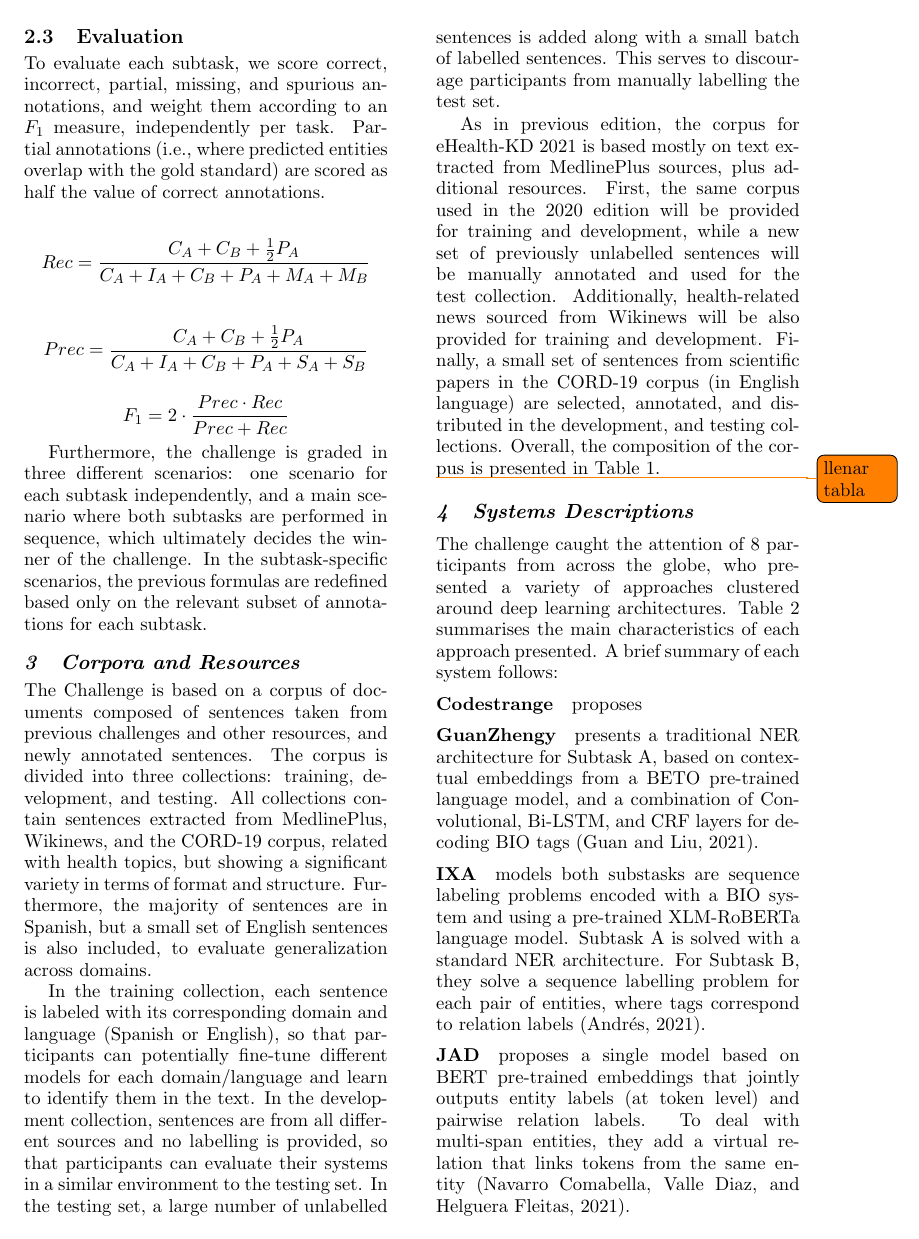
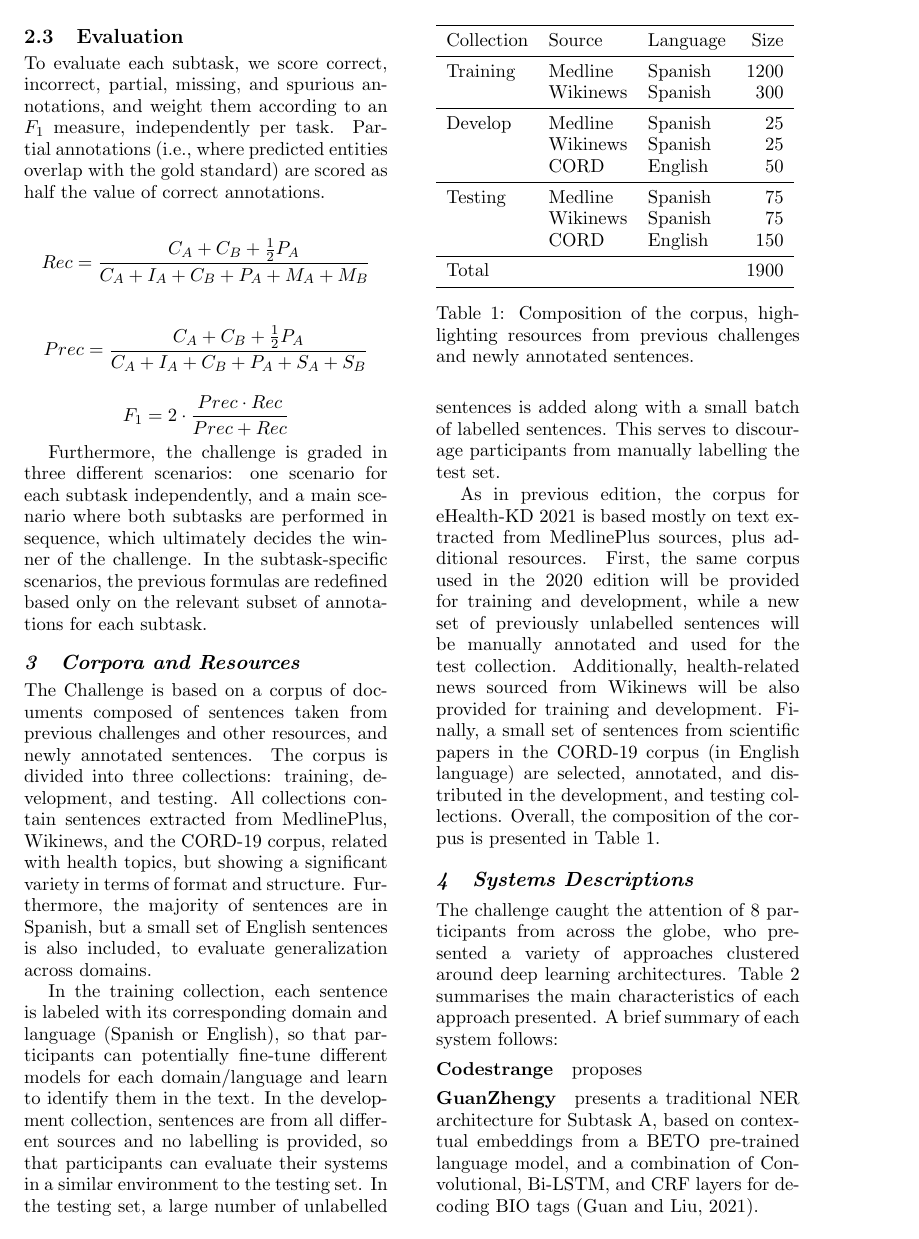
Before and after one commit to ehealthkd/overview21, a LaTeX document (paper/paper.tex): page 4 of 7. Compiled offline with pdfLaTeX.

Commit message:
Add table

```diff
--- a/paper/paper.tex
+++ b/paper/paper.tex
@@ -181,8 +181,24 @@ As in previous edition, the corpus for eHealth-KD 2021 is based mostly on text e
 First, the same corpus used in the 2020 edition will be provided for training and development, while a new set of previously unlabelled sentences will be manually annotated and used for the test collection. Additionally, health-related news sourced from Wikinews will be also provided for training and development.
 Finally, a small set of sentences from scientific papers in the CORD-19 corpus (in English language) are selected, annotated, and distributed in the development, and testing collections. Overall, the composition of the corpus is presented in Table~\ref{tab:corpus}.
 
-\todo{llenar tabla}
-
-\begin{table*}
+\begin{table}
+  \begin{tabular}{lllr}
+    \toprule
+    Collection & Source & Language & Size \\
+    \midrule
+    Training & Medline & Spanish & 1200 \\
+             & Wikinews & Spanish & 300 \\
+    \midrule
+    Develop & Medline & Spanish & 25 \\
+            & Wikinews & Spanish & 25 \\
+            & CORD & English & 50 \\
+    \midrule
+    Testing & Medline & Spanish & 75 \\
+            & Wikinews & Spanish & 75 \\
+            & CORD & English & 150 \\
+    \midrule
+    Total   &      &         & 1900 \\
+    \bottomrule
+  \end{tabular}
   \caption{Composition of the corpus, highlighting resources from previous
   challenges and newly annotated sentences.\label{tab:corpus}}
```
Also changed, not shown: paper/paper.tex (2 more changed lines).
